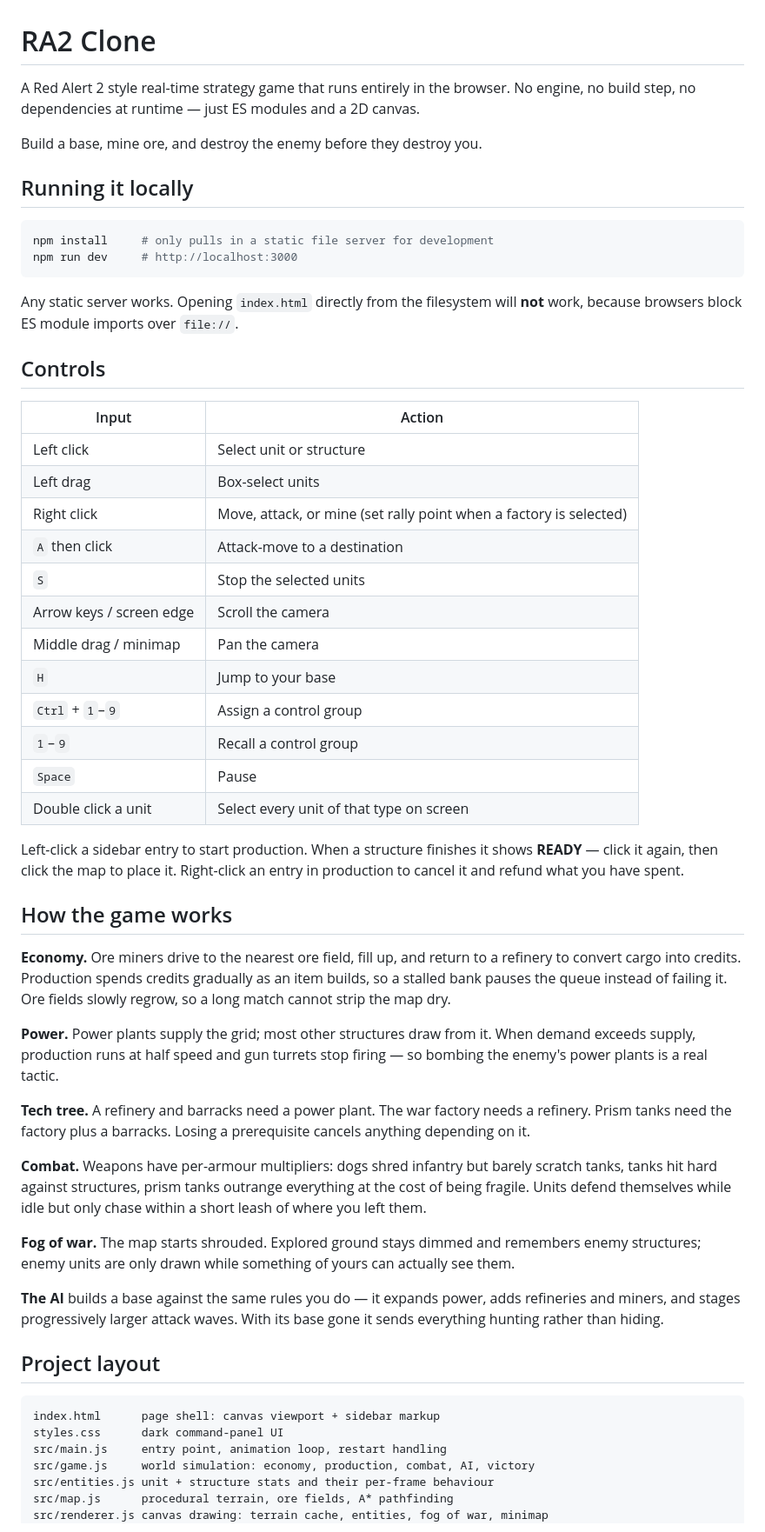
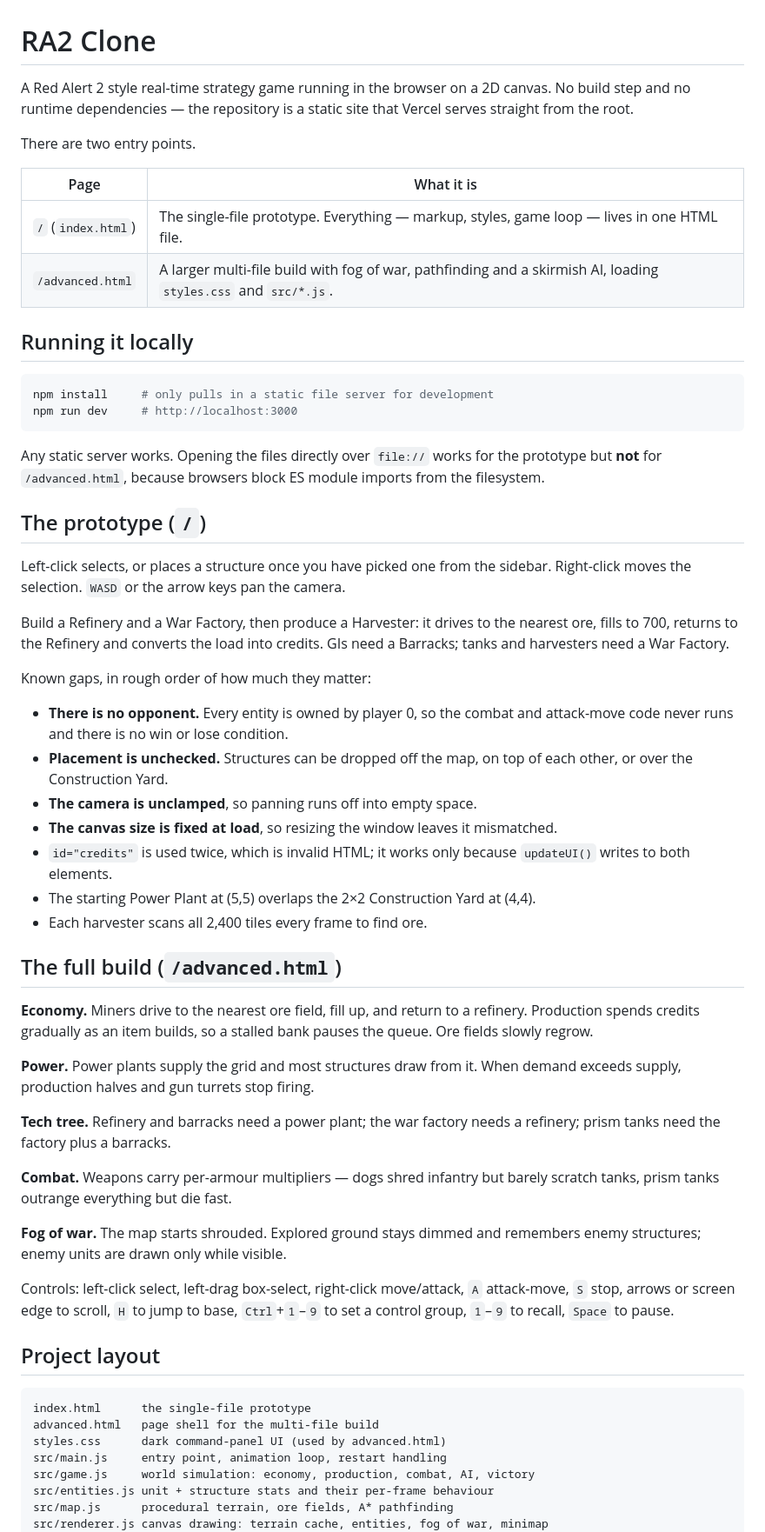
Before and after one commit to iandwhite1988/rh-2-clone, a Markdown page: README.md, the part around one of its changes. Shown at 87% size. Drawn GitHub-style.

Commit message:
Document both entry points and the prototype's known gaps

````diff
--- a/README.md
+++ b/README.md
@@ -1,10 +1,15 @@
 # RA2 Clone
 
-A Red Alert 2 style real-time strategy game that runs entirely in the browser.
-No engine, no build step, no dependencies at runtime — just ES modules and a
-2D canvas.
+A Red Alert 2 style real-time strategy game running in the browser on a 2D
+canvas. No build step and no runtime dependencies — the repository is a static
+site that Vercel serves straight from the root.
 
-Build a base, mine ore, and destroy the enemy before they destroy you.
+There are two entry points.
+
+| Page | What it is |
+| --- | --- |
+| `/` (`index.html`) | The single-file prototype. Everything — markup, styles, game loop — lives in one HTML file. |
+| `/advanced.html` | A larger multi-file build with fog of war, pathfinding and a skirmish AI, loading `styles.css` and `src/*.js`. |
 
 ## Running it locally
 
@@ -13,63 +18,64 @@ npm install     # only pulls in a static file server for development
 npm run dev     # http://localhost:3000
 ```
 
-Any static server works. Opening `index.html` directly from the filesystem
-will **not** work, because browsers block ES module imports over `file://`.
+Any static server works. Opening the files directly over `file://` works for
+the prototype but **not** for `/advanced.html`, because browsers block ES
+module imports from the filesystem.
 
-## Controls
+## The prototype (`/`)
 
-| Input | Action |
-| --- | --- |
-| Left click | Select unit or structure |
-| Left drag | Box-select units |
-| Right click | Move, attack, or mine (set rally point when a factory is selected) |
-| `A` then click | Attack-move to a destination |
-| `S` | Stop the selected units |
-| Arrow keys / screen edge | Scroll the camera |
-| Middle drag / minimap | Pan the camera |
-| `H` | Jump to your base |
-| `Ctrl` + `1`–`9` | Assign a control group |
-| `1`–`9` | Recall a control group |
-| `Space` | Pause |
-| Double click a unit | Select every unit of that type on screen |
+Left-click selects, or places a structure once you have picked one from the
+sidebar. Right-click moves the selection. `WASD` or the arrow keys pan the
+camera.
 
-Left-click a sidebar entry to start production. When a structure finishes it
-shows **READY** — click it again, then click the map to place it. Right-click
-an entry in production to cancel it and refund what you have spent.
+Build a Refinery and a War Factory, then produce a Harvester: it drives to the
+nearest ore, fills to 700, returns to the Refinery and converts the load into
+credits. GIs need a Barracks; tanks and harvesters need a War Factory.
 
-## How the game works
+Known gaps, in rough order of how much they matter:
 
-**Economy.** Ore miners drive to the nearest ore field, fill up, and return to
-a refinery to convert cargo into credits. Production spends credits gradually
-as an item builds, so a stalled bank pauses the queue instead of failing it.
-Ore fields slowly regrow, so a long match cannot strip the map dry.
+- **There is no opponent.** Every entity is owned by player 0, so the combat
+  and attack-move code never runs and there is no win or lose condition.
+- **Placement is unchecked.** Structures can be dropped off the map, on top of
+  each other, or over the Construction Yard.
+- **The camera is unclamped**, so panning runs off into empty space.
+- **The canvas size is fixed at load**, so resizing the window leaves it
+  mismatched.
+- `id="credits"` is used twice, which is invalid HTML; it works only because
+  `updateUI()` writes to both elements.
+- The starting Power Plant at (5,5) overlaps the 2×2 Construction Yard at
+  (4,4).
+- Each harvester scans all 2,400 tiles every frame to find ore.
 
-**Power.** Power plants supply the grid; most other structures draw from it.
-When demand exceeds supply, production runs at half speed and gun turrets stop
-firing — so bombing the enemy's power plants is a real tactic.
+## The full build (`/advanced.html`)
 
-**Tech tree.** A refinery and barracks need a power plant. The war factory
-needs a refinery. Prism tanks need the factory plus a barracks. Losing a
-prerequisite cancels anything depending on it.
+**Economy.** Miners drive to the nearest ore field, fill up, and return to a
+refinery. Production spends credits gradually as an item builds, so a stalled
+bank pauses the queue. Ore fields slowly regrow.
 
-**Combat.** Weapons have per-armour multipliers: dogs shred infantry but barely
-scratch tanks, tanks hit hard against structures, prism tanks outrange
-everything at the cost of being fragile. Units defend themselves while idle but
-only chase within a short leash of where you left them.
+**Power.** Power plants supply the grid and most structures draw from it. When
+demand exceeds supply, production halves and gun turrets stop firing.
+
+**Tech tree.** Refinery and barracks need a power plant; the war factory needs
+a refinery; prism tanks need the factory plus a barracks.
+
+**Combat.** Weapons carry per-armour multipliers — dogs shred infantry but
+barely scratch tanks, prism tanks outrange everything but die fast.
 
 **Fog of war.** The map starts shrouded. Explored ground stays dimmed and
-remembers enemy structures; enemy units are only drawn while something of yours
-can actually see them.
+remembers enemy structures; enemy units are drawn only while visible.
 
-**The AI** builds a base against the same rules you do — it expands power,
-adds refineries and miners, and stages progressively larger attack waves. With
-its base gone it sends everything hunting rather than hiding.
+Controls: left-click select, left-drag box-select, right-click move/attack,
+`A` attack-move, `S` stop, arrows or screen edge to scroll, `H` to jump to
+base, `Ctrl`+`1`–`9` to set a control group, `1`–`9` to recall, `Space` to
+pause.
 
 ## Project layout
 
 ```
-index.html      page shell: canvas viewport + sidebar markup
-styles.css      dark command-panel UI
+index.html      the single-file prototype
+advanced.html   page shell for the multi-file build
+styles.css      dark command-panel UI (used by advanced.html)
 src/main.js     entry point, animation loop, restart handling
 src/game.js     world simulation: economy, production, combat, AI, victory
 src/entities.js unit + structure stats and their per-frame behaviour
````
Also changed, not shown: other parts of README.md (+3 -9 lines).
